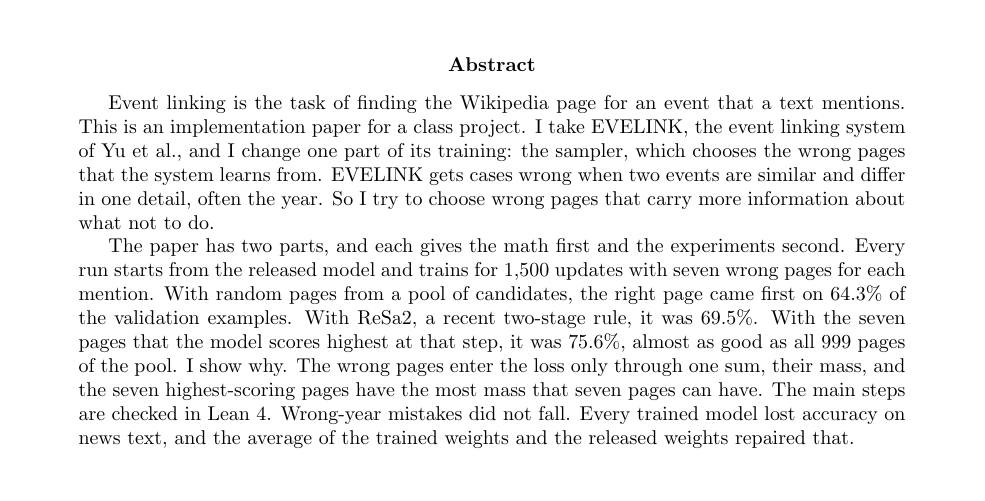
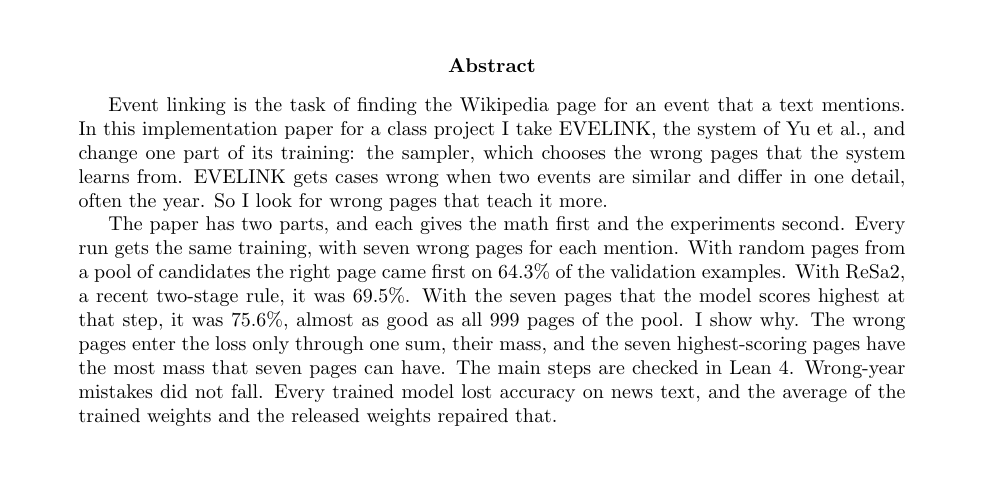
Before and after one commit to Ikana/resa2el, a LaTeX paper (docs/paper/paper.tex): part of page 1 of 16, cut so that both start at the same text, the shorter picture padded with empty space. Compiled offline with pdfLaTeX.

```diff
--- a/docs/paper/paper.tex
+++ b/docs/paper/paper.tex
@@ -38,9 +38,9 @@
 \maketitle
 
 \begin{abstract}
-Event linking is the task of finding the Wikipedia page for an event that a text mentions. This is an implementation paper for a class project. I take EVELINK, the event linking system of Yu et al., and I change one part of its training: the sampler, which chooses the wrong pages that the system learns from. EVELINK gets cases wrong when two events are similar and differ in one detail, often the year. So I try to choose wrong pages that carry more information about what not to do.
+Event linking is the task of finding the Wikipedia page for an event that a text mentions. In this implementation paper for a class project I take EVELINK, the system of Yu et al., and change one part of its training: the sampler, which chooses the wrong pages that the system learns from. EVELINK gets cases wrong when two events are similar and differ in one detail, often the year. So I look for wrong pages that teach it more.
 
-The paper has two parts, and each gives the math first and the experiments second. Every run starts from the released model and trains for 1,500 updates with seven wrong pages for each mention. With random pages from a pool of candidates, the right page came first on 64.3\% of the validation examples. With ReSa2, a recent two-stage rule, it was 69.5\%. With the seven pages that the model scores highest at that step, it was 75.6\%, almost as good as all 999 pages of the pool. I show why. The wrong pages enter the loss only through one sum, their mass, and the seven highest-scoring pages have the most mass that seven pages can have. The main steps are checked in Lean 4. Wrong-year mistakes did not fall. Every trained model lost accuracy on news text, and the average of the trained weights and the released weights repaired that.
+The paper has two parts, and each gives the math first and the experiments second. Every run gets the same training, with seven wrong pages for each mention. With random pages from a pool of candidates the right page came first on 64.3\% of the validation examples. With ReSa2, a recent two-stage rule, it was 69.5\%. With the seven pages that the model scores highest at that step, it was 75.6\%, almost as good as all 999 pages of the pool. I show why. The wrong pages enter the loss only through one sum, their mass, and the seven highest-scoring pages have the most mass that seven pages can have. The main steps are checked in Lean 4. Wrong-year mistakes did not fall. Every trained model lost accuracy on news text, and the average of the trained weights and the released weights repaired that.
 \end{abstract}
 
 \section{Introduction}
```
Also changed, not shown: docs/paper/paper.pdf.
